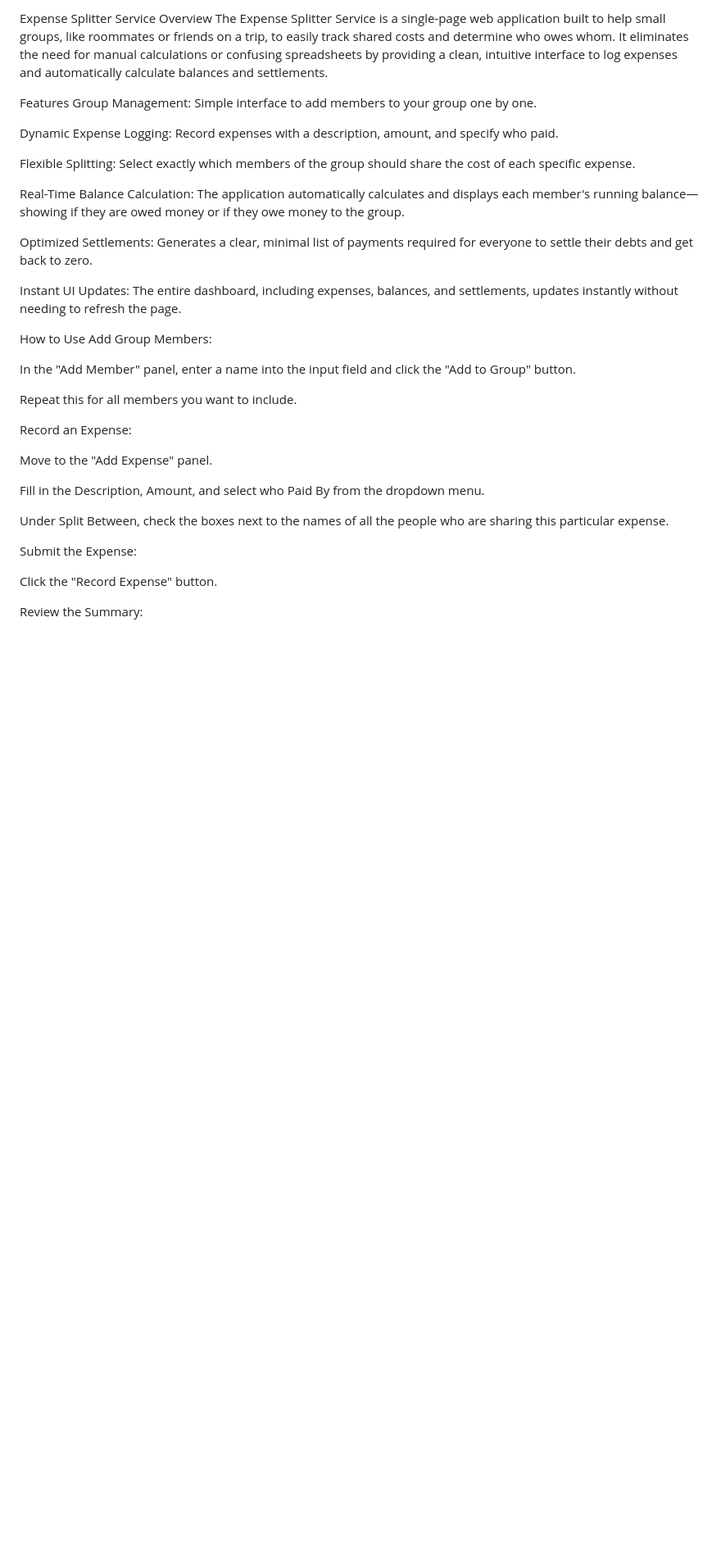
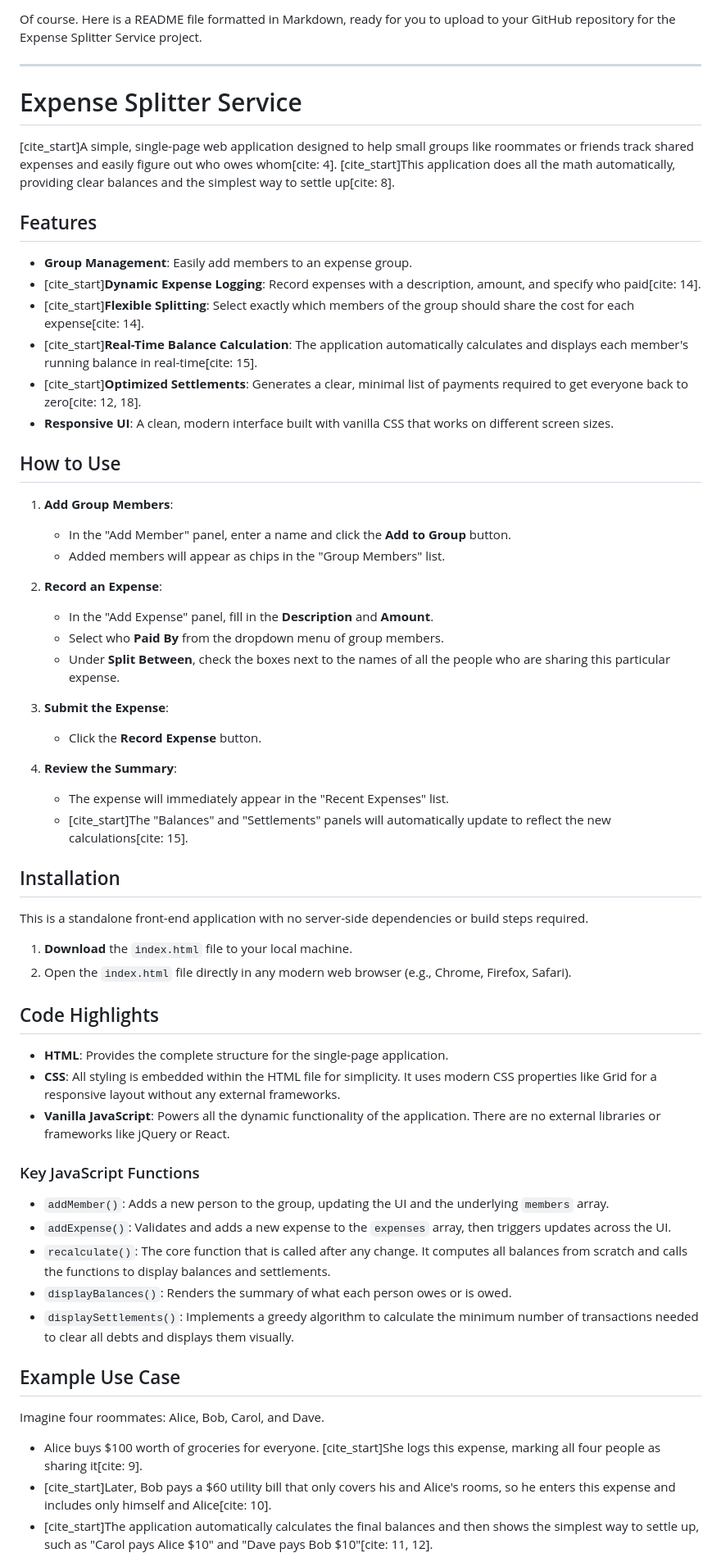
Before and after one commit to nefrttPrabhu/exp-Split, a Markdown page: README.md, the part around one of its changes. Shown at 82% size. GitHub-like rendering; blank space fills up the shorter version.

```diff
--- a/README.md
+++ b/README.md
@@ -1,46 +1,68 @@
-Expense Splitter Service
-Overview
-The Expense Splitter Service is a single-page web application built to help small groups, like roommates or friends on a trip, to easily track shared costs and determine who owes whom. It eliminates the need for manual calculations or confusing spreadsheets by providing a clean, intuitive interface to log expenses and automatically calculate balances and settlements.
+Of course. Here is a README file formatted in Markdown, ready for you to upload to your GitHub repository for the Expense Splitter Service project.
 
+-----
 
+# Expense Splitter Service
 
-Features
-Group Management: Simple interface to add members to your group one by one.
+[cite\_start]A simple, single-page web application designed to help small groups like roommates or friends track shared expenses and easily figure out who owes whom[cite: 4]. [cite\_start]This application does all the math automatically, providing clear balances and the simplest way to settle up[cite: 8].
 
+## Features
 
-Dynamic Expense Logging: Record expenses with a description, amount, and specify who paid.
+  - **Group Management**: Easily add members to an expense group.
+  - [cite\_start]**Dynamic Expense Logging**: Record expenses with a description, amount, and specify who paid[cite: 14].
+  - [cite\_start]**Flexible Splitting**: Select exactly which members of the group should share the cost for each expense[cite: 14].
+  - [cite\_start]**Real-Time Balance Calculation**: The application automatically calculates and displays each member's running balance in real-time[cite: 15].
+  - [cite\_start]**Optimized Settlements**: Generates a clear, minimal list of payments required to get everyone back to zero[cite: 12, 18].
+  - **Responsive UI**: A clean, modern interface built with vanilla CSS that works on different screen sizes.
 
+## How to Use
 
-Flexible Splitting: Select exactly which members of the group should share the cost of each specific expense.
+1.  **Add Group Members**:
 
+      - In the "Add Member" panel, enter a name and click the **Add to Group** button.
+      - Added members will appear as chips in the "Group Members" list.
 
-Real-Time Balance Calculation: The application automatically calculates and displays each member's running balance—showing if they are owed money or if they owe money to the group.
+2.  **Record an Expense**:
 
+      - In the "Add Expense" panel, fill in the **Description** and **Amount**.
+      - Select who **Paid By** from the dropdown menu of group members.
+      - Under **Split Between**, check the boxes next to the names of all the people who are sharing this particular expense.
 
+3.  **Submit the Expense**:
 
-Optimized Settlements: Generates a clear, minimal list of payments required for everyone to settle their debts and get back to zero.
+      - Click the **Record Expense** button.
 
+4.  **Review the Summary**:
 
-Instant UI Updates: The entire dashboard, including expenses, balances, and settlements, updates instantly without needing to refresh the page.
+      - The expense will immediately appear in the "Recent Expenses" list.
+      - [cite\_start]The "Balances" and "Settlements" panels will automatically update to reflect the new calculations[cite: 15].
 
-How to Use
-Add Group Members:
+## Installation
 
-In the "Add Member" panel, enter a name into the input field and click the "Add to Group" button.
+This is a standalone front-end application with no server-side dependencies or build steps required.
 
-Repeat this for all members you want to include.
+1.  **Download** the `index.html` file to your local machine.
+2.  Open the `index.html` file directly in any modern web browser (e.g., Chrome, Firefox, Safari).
 
-Record an Expense:
+## Code Highlights
 
-Move to the "Add Expense" panel.
+  - **HTML**: Provides the complete structure for the single-page application.
+  - **CSS**: All styling is embedded within the HTML file for simplicity. It uses modern CSS properties like Grid for a responsive layout without any external frameworks.
+  - **Vanilla JavaScript**: Powers all the dynamic functionality of the application. There are no external libraries or frameworks like jQuery or React.
 
-Fill in the Description, Amount, and select who Paid By from the dropdown menu.
+### Key JavaScript Functions
 
-Under Split Between, check the boxes next to the names of all the people who are sharing this particular expense.
+  - `addMember()`: Adds a new person to the group, updating the UI and the underlying `members` array.
+  - `addExpense()`: Validates and adds a new expense to the `expenses` array, then triggers updates across the UI.
+  - `recalculate()`: The core function that is called after any change. It computes all balances from scratch and calls the functions to display balances and settlements.
+  - `displayBalances()`: Renders the summary of what each person owes or is owed.
+  - `displaySettlements()`: Implements a greedy algorithm to calculate the minimum number of transactions needed to clear all debts and displays them visually.
 
-Submit the Expense:
+## Example Use Case
 
-Click the "Record Expense" button.
+Imagine four roommates: Alice, Bob, Carol, and Dave.
 
-Review the Summary:
+  - Alice buys $100 worth of groceries for everyone. [cite\_start]She logs this expense, marking all four people as sharing it[cite: 9].
+  - [cite\_start]Later, Bob pays a $60 utility bill that only covers his and Alice's rooms, so he enters this expense and includes only himself and Alice[cite: 10].
+  - [cite\_start]The application automatically calculates the final balances and then shows the simplest way to settle up, such as "Carol pays Alice $10" and "Dave pays Bob $10"[cite: 11, 12].
 
```
Also changed, not shown: other parts of README.md (+10 -46 lines).
